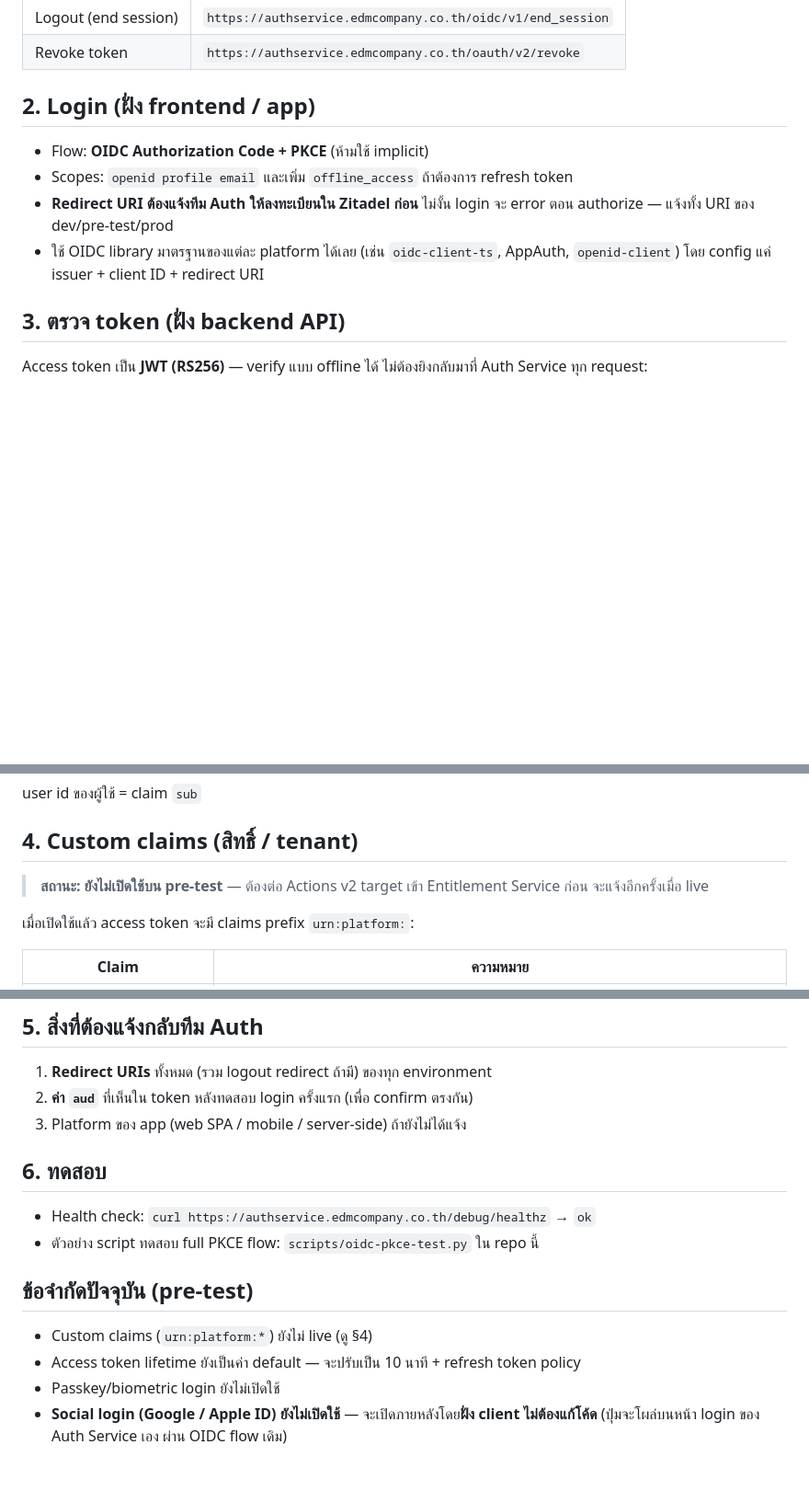
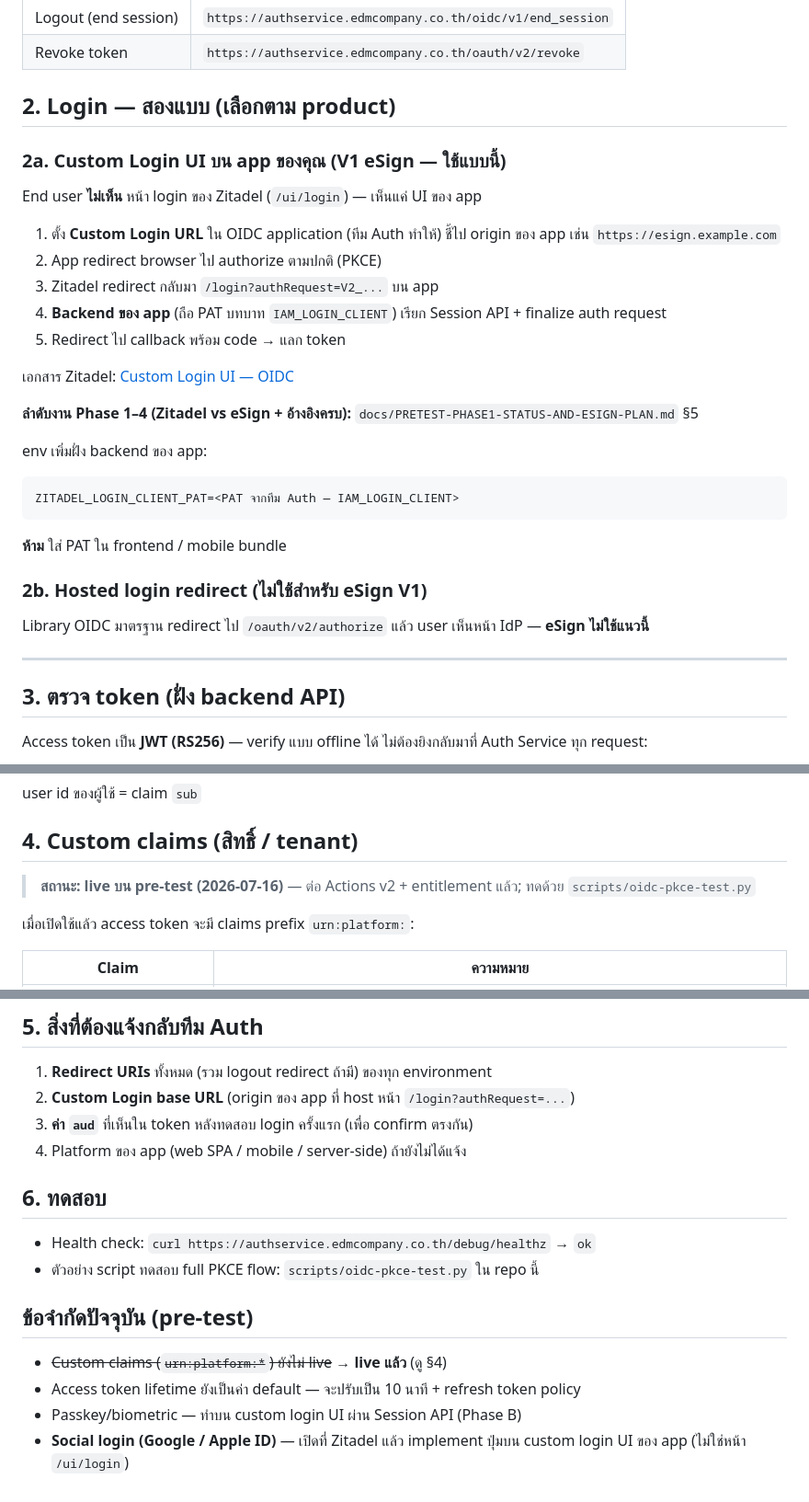
Before and after one commit to KritapasPame/authservice, a Markdown page: docs/API-INTEGRATION.md, 3 parts joined by grey strips. Shown at 92% size. Drawn GitHub-style; blank space fills up the shorter version.

````diff
--- a/docs/API-INTEGRATION.md
+++ b/docs/API-INTEGRATION.md
@@ -27,14 +27,35 @@ https://authservice.edmcompany.co.th/.well-known/openid-configuration
 | Logout (end session) | `https://authservice.edmcompany.co.th/oidc/v1/end_session` |
 | Revoke token | `https://authservice.edmcompany.co.th/oauth/v2/revoke` |
 
-## 2. Login (ฝั่ง frontend / app)
+## 2. Login — สองแบบ (เลือกตาม product)
 
-- Flow: **OIDC Authorization Code + PKCE** (ห้ามใช้ implicit)
-- Scopes: `openid profile email` และเพิ่ม `offline_access` ถ้าต้องการ refresh token
-- **Redirect URI ต้องแจ้งทีม Auth ให้ลงทะเบียนใน Zitadel ก่อน** ไม่งั้น login จะ error
-  ตอน authorize — แจ้งทั้ง URI ของ dev/pre-test/prod
-- ใช้ OIDC library มาตรฐานของแต่ละ platform ได้เลย (เช่น `oidc-client-ts`,
-  AppAuth, `openid-client`) โดย config แค่ issuer + client ID + redirect URI
+### 2a. Custom Login UI บน app ของคุณ (V1 eSign — **ใช้แบบนี้**)
+
+End user **ไม่เห็น** หน้า login ของ Zitadel (`/ui/login`) — เห็นแค่ UI ของ app
+
+1. ตั้ง **Custom Login URL** ใน OIDC application (ทีม Auth ทำให้) ชี้ไป origin ของ app เช่น `https://esign.example.com`
+2. App redirect browser ไป authorize ตามปกติ (PKCE)
+3. Zitadel redirect กลับมา `/login?authRequest=V2_...` บน app
+4. **Backend ของ app** (ถือ PAT บทบาท `IAM_LOGIN_CLIENT`) เรียก Session API + finalize auth request
+5. Redirect ไป callback พร้อม code → แลก token
+
+เอกสาร Zitadel: [Custom Login UI — OIDC](https://zitadel.com/docs/guides/integrate/login-ui/oidc-standard)
+
+**ลำดับงาน Phase 1–4 (Zitadel vs eSign + อ้างอิงครบ):** `docs/PRETEST-PHASE1-STATUS-AND-ESIGN-PLAN.md` §5
+
+env เพิ่มฝั่ง backend ของ app:
+
+```env
+ZITADEL_LOGIN_CLIENT_PAT=<PAT จากทีม Auth — IAM_LOGIN_CLIENT>
+```
+
+**ห้าม** ใส่ PAT ใน frontend / mobile bundle
+
+### 2b. Hosted login redirect (ไม่ใช้สำหรับ eSign V1)
+
+Library OIDC มาตรฐาน redirect ไป `/oauth/v2/authorize` แล้ว user เห็นหน้า IdP — **eSign ไม่ใช้แนวนี้**
+
+---
 
 ## 3. ตรวจ token (ฝั่ง backend API)
 
@@ -58,8 +79,7 @@ user id ของผู้ใช้ = claim `sub`
 
 ## 4. Custom claims (สิทธิ์ / tenant)
 
-> **สถานะ: ยังไม่เปิดใช้บน pre-test** — ต้องต่อ Actions v2 target เข้า Entitlement
-> Service ก่อน จะแจ้งอีกครั้งเมื่อ live
+> **สถานะ: live บน pre-test (2026-07-16)** — ต่อ Actions v2 + entitlement แล้ว; ทดด้วย `scripts/oidc-pkce-test.py`
 
 เมื่อเปิดใช้แล้ว access token จะมี claims prefix `urn:platform:`:
 
@@ -77,8 +97,9 @@ User ที่ยังไม่ถูก provision ในระบบ entitleme
 ## 5. สิ่งที่ต้องแจ้งกลับทีม Auth
 
 1. **Redirect URIs** ทั้งหมด (รวม logout redirect ถ้ามี) ของทุก environment
-2. **ค่า `aud`** ที่เห็นใน token หลังทดสอบ login ครั้งแรก (เพื่อ confirm ตรงกัน)
-3. Platform ของ app (web SPA / mobile / server-side) ถ้ายังไม่ได้แจ้ง
+2. **Custom Login base URL** (origin ของ app ที่ host หน้า `/login?authRequest=...`)
+3. **ค่า `aud`** ที่เห็นใน token หลังทดสอบ login ครั้งแรก (เพื่อ confirm ตรงกัน)
+4. Platform ของ app (web SPA / mobile / server-side) ถ้ายังไม่ได้แจ้ง
 
 ## 6. ทดสอบ
 
@@ -87,8 +108,7 @@ User ที่ยังไม่ถูก provision ในระบบ entitleme
 
 ## ข้อจำกัดปัจจุบัน (pre-test)
 
-- Custom claims (`urn:platform:*`) ยังไม่ live (ดู §4)
+- ~~Custom claims (`urn:platform:*`) ยังไม่ live~~ → **live แล้ว** (ดู §4)
 - Access token lifetime ยังเป็นค่า default — จะปรับเป็น 10 นาที + refresh token policy
-- Passkey/biometric login ยังไม่เปิดใช้
-- **Social login (Google / Apple ID) ยังไม่เปิดใช้** — จะเปิดภายหลังโดย**ฝั่ง client
-  ไม่ต้องแก้โค้ด** (ปุ่มจะโผล่บนหน้า login ของ Auth Service เอง ผ่าน OIDC flow เดิม)
+- Passkey/biometric — ทำบน custom login UI ผ่าน Session API (Phase B)
+- **Social login (Google / Apple ID)** — เปิดที่ Zitadel แล้ว implement ปุ่มบน custom login UI ของ app (ไม่ใช่หน้า `/ui/login`)
````
Also changed, not shown: other parts of docs/API-INTEGRATION.md (+1 -1 lines), docs/PRETEST-PHASE1-STATUS-AND-ESIGN-PLAN.md (added, +339 -0 lines).
